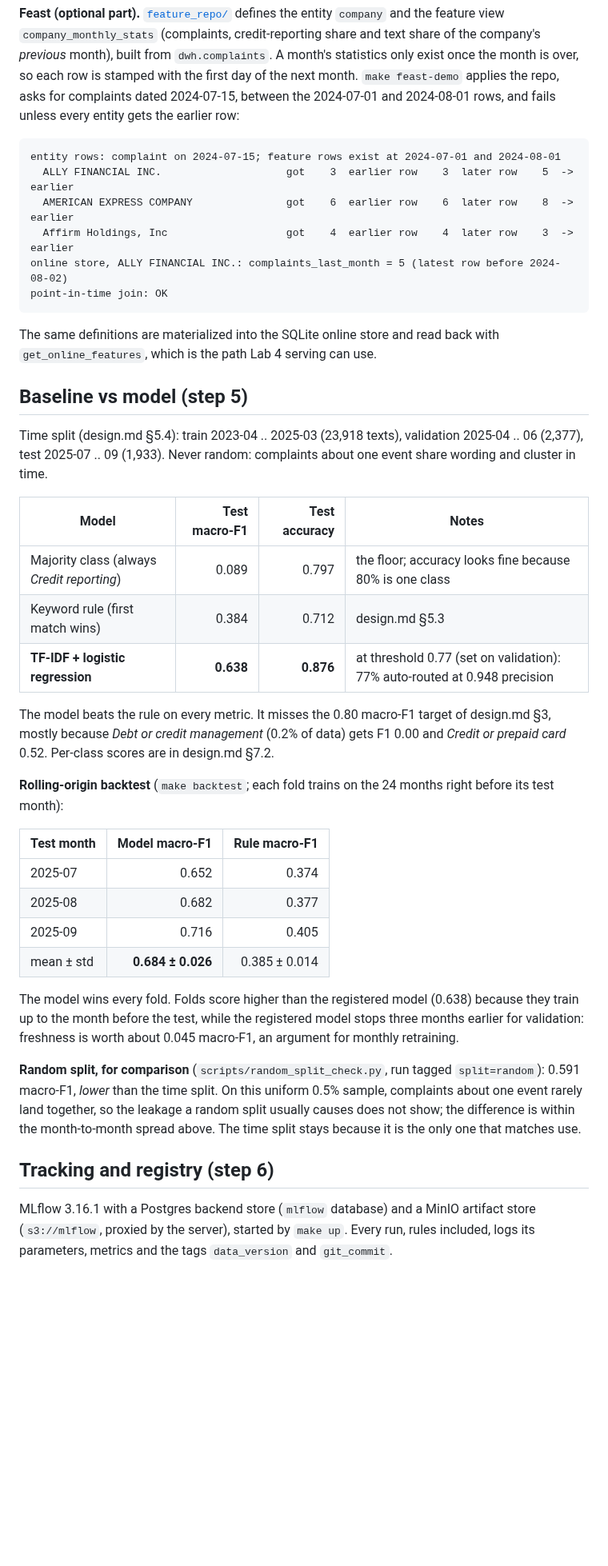
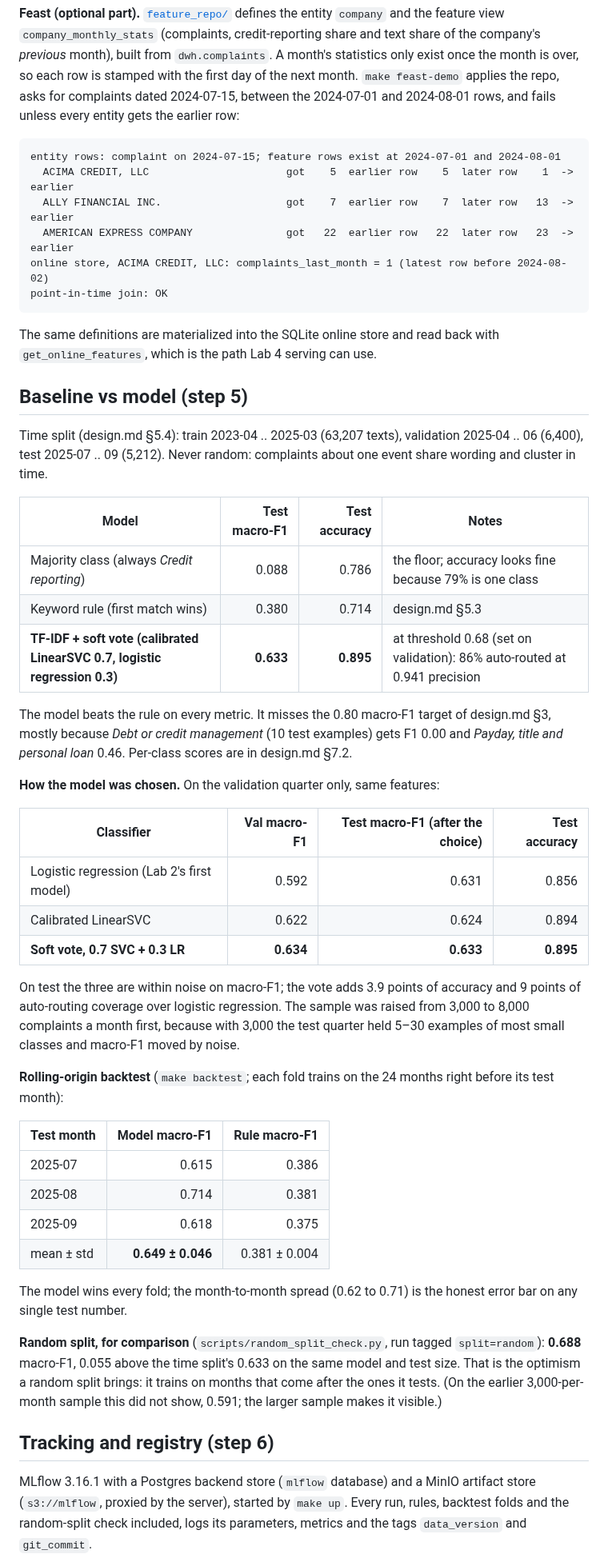
Before and after one commit to goodfrog33/kse-mlops-complaint-router, a Markdown page: README.md, the part around one of its changes. Shown at 80% size. Drawn GitHub-style; blank space fills up the shorter version.

````diff
--- a/README.md
+++ b/README.md
@@ -107,10 +107,10 @@ A clean rerun of the same month succeeds (Airflow keeps a run's old conf on repr
 
 ```text
 entity rows: complaint on 2024-07-15; feature rows exist at 2024-07-01 and 2024-08-01
-  ALLY FINANCIAL INC.                    got    3  earlier row    3  later row    5  -> earlier
-  AMERICAN EXPRESS COMPANY               got    6  earlier row    6  later row    8  -> earlier
-  Affirm Holdings, Inc                   got    4  earlier row    4  later row    3  -> earlier
-online store, ALLY FINANCIAL INC.: complaints_last_month = 5 (latest row before 2024-08-02)
+  ACIMA CREDIT, LLC                      got    5  earlier row    5  later row    1  -> earlier
+  ALLY FINANCIAL INC.                    got    7  earlier row    7  later row   13  -> earlier
+  AMERICAN EXPRESS COMPANY               got   22  earlier row   22  later row   23  -> earlier
+online store, ACIMA CREDIT, LLC: complaints_last_month = 1 (latest row before 2024-08-02)
 point-in-time join: OK
 ```
 
@@ -118,30 +118,40 @@ The same definitions are materialized into the SQLite online store and read back
 
 ## Baseline vs model (step 5)
 
-Time split (design.md §5.4): train 2023-04 .. 2025-03 (23,918 texts), validation 2025-04 .. 06 (2,377), test 2025-07 .. 09 (1,933). Never random: complaints about one event share wording and cluster in time.
+Time split (design.md §5.4): train 2023-04 .. 2025-03 (63,207 texts), validation 2025-04 .. 06 (6,400), test 2025-07 .. 09 (5,212). Never random: complaints about one event share wording and cluster in time.
 
 | Model | Test macro-F1 | Test accuracy | Notes |
 |---|---:|---:|---|
-| Majority class (always *Credit reporting*) | 0.089 | 0.797 | the floor; accuracy looks fine because 80% is one class |
-| Keyword rule (first match wins) | 0.384 | 0.712 | design.md §5.3 |
-| **TF-IDF + logistic regression** | **0.638** | **0.876** | at threshold 0.77 (set on validation): 77% auto-routed at 0.948 precision |
+| Majority class (always *Credit reporting*) | 0.088 | 0.786 | the floor; accuracy looks fine because 79% is one class |
+| Keyword rule (first match wins) | 0.380 | 0.714 | design.md §5.3 |
+| **TF-IDF + soft vote (calibrated LinearSVC 0.7, logistic regression 0.3)** | **0.633** | **0.895** | at threshold 0.68 (set on validation): 86% auto-routed at 0.941 precision |
 
-The model beats the rule on every metric. It misses the 0.80 macro-F1 target of design.md §3, mostly because *Debt or credit management* (0.2% of data) gets F1 0.00 and *Credit or prepaid card* 0.52. Per-class scores are in design.md §7.2.
+The model beats the rule on every metric. It misses the 0.80 macro-F1 target of design.md §3, mostly because *Debt or credit management* (10 test examples) gets F1 0.00 and *Payday, title and personal loan* 0.46. Per-class scores are in design.md §7.2.
+
+**How the model was chosen.** On the validation quarter only, same features:
+
+| Classifier | Val macro-F1 | Test macro-F1 (after the choice) | Test accuracy |
+|---|---:|---:|---:|
+| Logistic regression (Lab 2's first model) | 0.592 | 0.631 | 0.856 |
+| Calibrated LinearSVC | 0.622 | 0.624 | 0.894 |
+| **Soft vote, 0.7 SVC + 0.3 LR** | **0.634** | **0.633** | **0.895** |
+
+On test the three are within noise on macro-F1; the vote adds 3.9 points of accuracy and 9 points of auto-routing coverage over logistic regression. The sample was raised from 3,000 to 8,000 complaints a month first, because with 3,000 the test quarter held 5–30 examples of most small classes and macro-F1 moved by noise.
 
 **Rolling-origin backtest** (`make backtest`; each fold trains on the 24 months right before its test month):
 
 | Test month | Model macro-F1 | Rule macro-F1 |
 |---|---:|---:|
-| 2025-07 | 0.652 | 0.374 |
-| 2025-08 | 0.682 | 0.377 |
-| 2025-09 | 0.716 | 0.405 |
-| mean ± std | **0.684 ± 0.026** | 0.385 ± 0.014 |
+| 2025-07 | 0.615 | 0.386 |
+| 2025-08 | 0.714 | 0.381 |
+| 2025-09 | 0.618 | 0.375 |
+| mean ± std | **0.649 ± 0.046** | 0.381 ± 0.004 |
 
-The model wins every fold. Folds score higher than the registered model (0.638) because they train up to the month before the test, while the registered model stops three months earlier for validation: freshness is worth about 0.045 macro-F1, an argument for monthly retraining.
+The model wins every fold; the month-to-month spread (0.62 to 0.71) is the honest error bar on any single test number.
 
-**Random split, for comparison** (`scripts/random_split_check.py`, run tagged `split=random`): 0.591 macro-F1, *lower* than the time split. On this uniform 0.5% sample, complaints about one event rarely land together, so the leakage a random split usually causes does not show; the difference is within the month-to-month spread above. The time split stays because it is the only one that matches use.
+**Random split, for comparison** (`scripts/random_split_check.py`, run tagged `split=random`): **0.688** macro-F1, 0.055 above the time split's 0.633 on the same model and test size. That is the optimism a random split brings: it trains on months that come after the ones it tests. (On the earlier 3,000-per-month sample this did not show, 0.591; the larger sample makes it visible.)
 
 ## Tracking and registry (step 6)
 
-MLflow 3.16.1 with a Postgres backend store (`mlflow` database) and a MinIO artifact store (`s3://mlflow`, proxied by the server), started by `make up`. Every run, rules included, logs its parameters, metrics and the tags `data_version` and `git_commit`.
+MLflow 3.16.1 with a Postgres backend store (`mlflow` database) and a MinIO artifact store (`s3://mlflow`, proxied by the server), started by `make up`. Every run, rules, backtest folds and the random-split check included, logs its parameters, metrics and the tags `data_version` and `git_commit`.
 
````
Also changed, not shown: other parts of README.md (+26 -26 lines), docs/defense/lab2-qa.md (+20 -23 lines), docs/design.md (+36 -23 lines), docs/img/mlflow_model_champion.png (added), docs/img/mlflow_model_v2.png (deleted), docs/img/quality_gate_failed.png, docs/img/run_graph_success.png, 4 other files.
